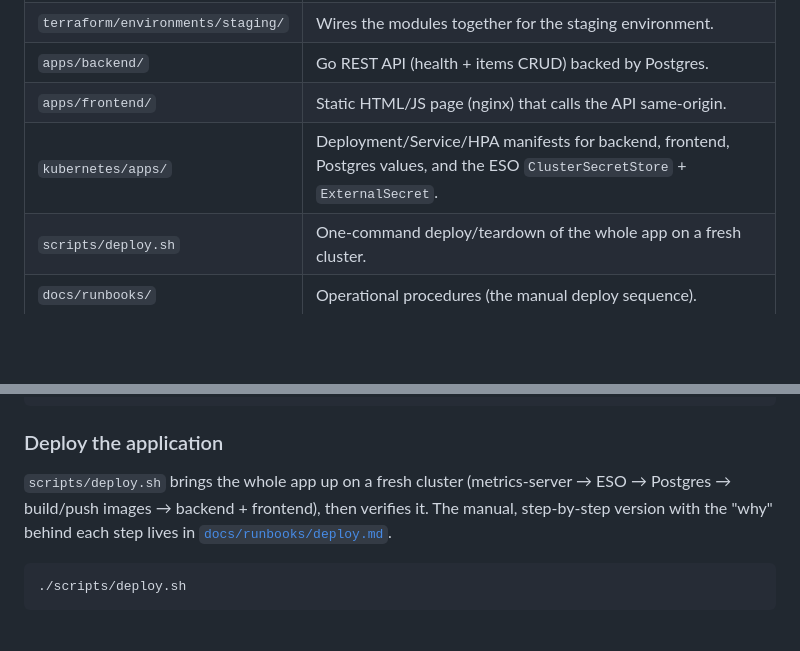
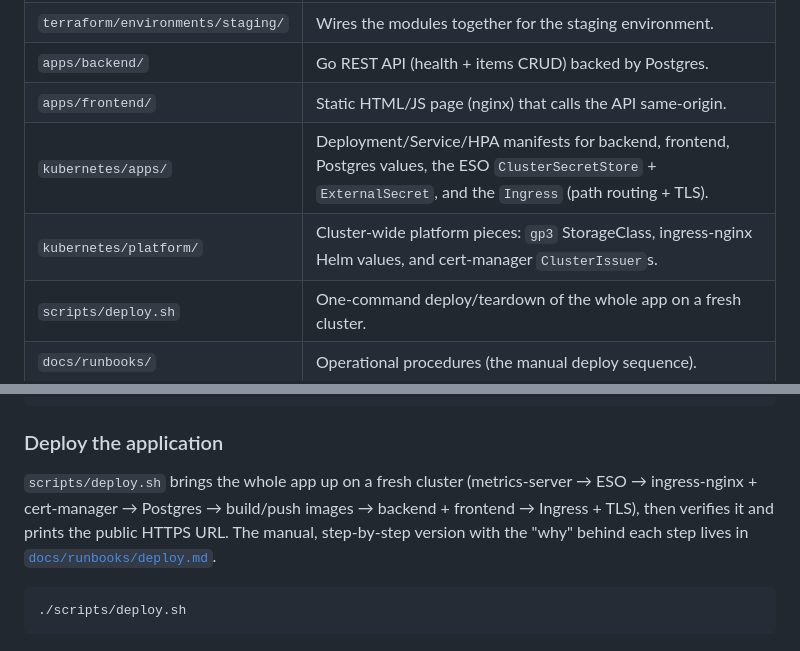
Before and after one commit to faqsarg/kubeplay, a Markdown page: README.md, 2 parts joined by grey strips. Drawn GitHub-style; blank space fills up the shorter version.

```diff
--- a/README.md
+++ b/README.md
@@ -63,7 +65,8 @@ State backend:  S3 (versioned) + DynamoDB (state locking)
 | `terraform/environments/staging/` | Wires the modules together for the staging environment. |
 | `apps/backend/` | Go REST API (health + items CRUD) backed by Postgres. |
 | `apps/frontend/` | Static HTML/JS page (nginx) that calls the API same-origin. |
-| `kubernetes/apps/` | Deployment/Service/HPA manifests for backend, frontend, Postgres values, and the ESO `ClusterSecretStore` + `ExternalSecret`. |
+| `kubernetes/apps/` | Deployment/Service/HPA manifests for backend, frontend, Postgres values, the ESO `ClusterSecretStore` + `ExternalSecret`, and the `Ingress` (path routing + TLS). |
+| `kubernetes/platform/` | Cluster-wide platform pieces: `gp3` StorageClass, ingress-nginx Helm values, and cert-manager `ClusterIssuer`s. |
 | `scripts/deploy.sh` | One-command deploy/teardown of the whole app on a fresh cluster. |
 | `docs/runbooks/` | Operational procedures (the manual deploy sequence). |
 
@@ -148,7 +180,8 @@ kubectl get nodes
 
 ### Deploy the application
 `scripts/deploy.sh` brings the whole app up on a fresh cluster (metrics-server → ESO
-→ Postgres → build/push images → backend + frontend), then verifies it. The manual,
+→ ingress-nginx + cert-manager → Postgres → build/push images → backend + frontend →
+Ingress + TLS), then verifies it and prints the public HTTPS URL. The manual,
 step-by-step version with the "why" behind each step lives in
 [`docs/runbooks/deploy.md`](docs/runbooks/deploy.md).
 
```
Also changed, not shown: other parts of README.md (+45 -6 lines).
